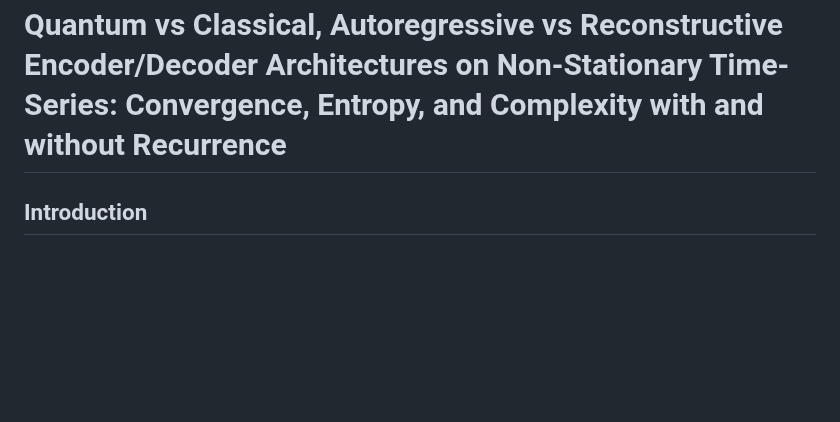
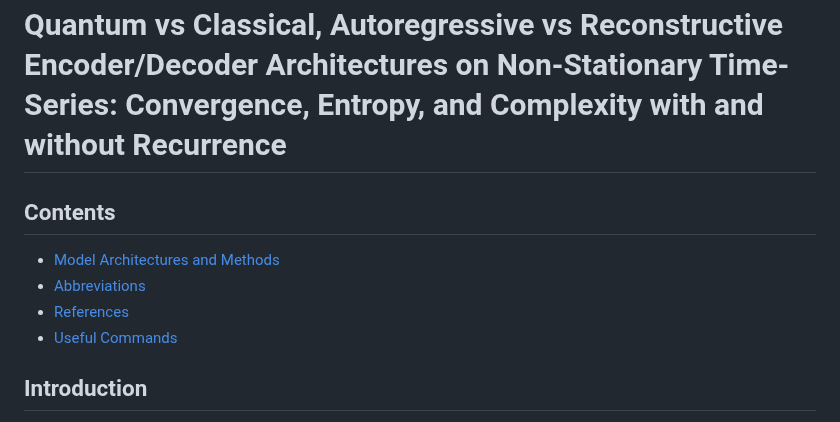
Before and after one commit to TimeDelta/q-vs-c_enc_dec_nonstationary, a Markdown page: README.md, the part around the change. Rendered like a GitHub page; blank space fills up the shorter version.

Commit message:
+ table of contents

```diff
--- a/README.md
+++ b/README.md
@@ -1,4 +1,9 @@
 # Quantum vs Classical, Autoregressive vs Reconstructive Encoder/Decoder Architectures on Non-Stationary Time-Series: Convergence, Entropy, and Complexity with and without Recurrence
+## Contents
+- [Model Architectures and Methods](#model_architectures_and_methods)
+- [Abbreviations](#abbreviations)
+- [References](#references)
+- [Useful Commands](#useful_commands)
 ## Introduction
 Time-series data often exhibit complex, non-stationary patterns that pose challenges for modeling and compression. Autoencoders (AEs) have long been used for unsupervised learning of low-dimensional representations (embeddings) of data (Hinton, 2006). A classical AE is typically trained to reconstruct its input after compressing it through a low-dimensional “bottleneck” layer in order to capture the most salient features of the input distribution. In the autoregressive version (herein called a “transition encoder” — TE), the same model architecture takes the current state as input and is trained to predict the next state of a time series, effectively learning to compress the underlying temporal dynamics.
 
```
